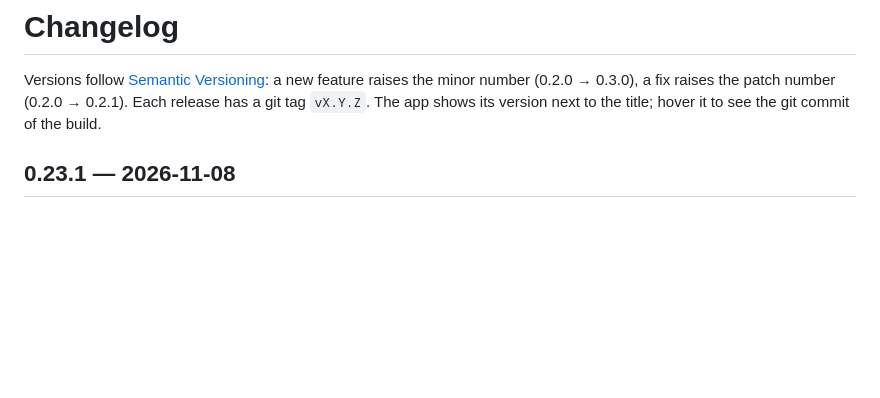
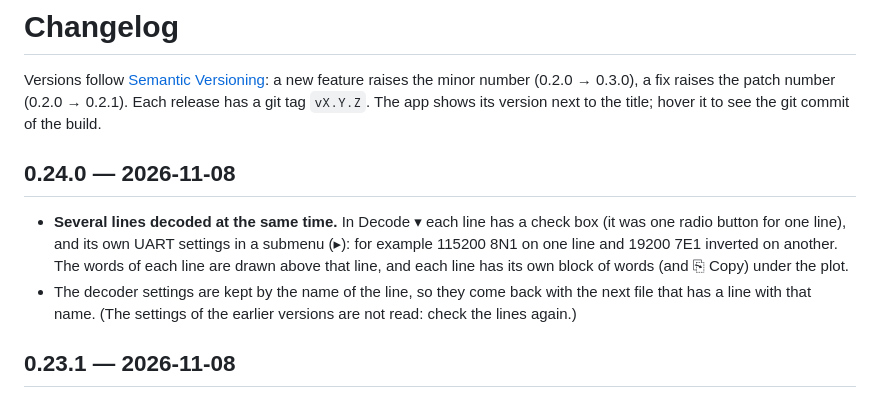
Before and after one commit to afmiguel/waveglance, a Markdown page: CHANGELOG.md, the part around the change. Rendered like a GitHub page; blank space fills up the shorter version.

```diff
--- a/CHANGELOG.md
+++ b/CHANGELOG.md
@@ -4,6 +4,17 @@ Versions follow [Semantic Versioning](https://semver.org/): a new feature
 raises the minor number (0.2.0 → 0.3.0), a fix raises the patch number
 (0.2.0 → 0.2.1). Each release has a git tag `vX.Y.Z`. The app shows its
 version next to the title; hover it to see the git commit of the build.
+
+## 0.24.0 — 2026-11-08
+
+- **Several lines decoded at the same time.** In Decode ▾ each line has a
+  check box (it was one radio button for one line), and its own UART
+  settings in a submenu (▸): for example 115200 8N1 on one line and 19200
+  7E1 inverted on another. The words of each line are drawn above that line,
+  and each line has its own block of words (and ⎘ Copy) under the plot.
+- The decoder settings are kept by the name of the line, so they come back
+  with the next file that has a line with that name. (The settings of the
+  earlier versions are not read: check the lines again.)
 
 ## 0.23.1 — 2026-11-08
 
```
Also changed, not shown: README.md (+15 -10 lines), docs/images/uart-decode.png, 8 other files.
